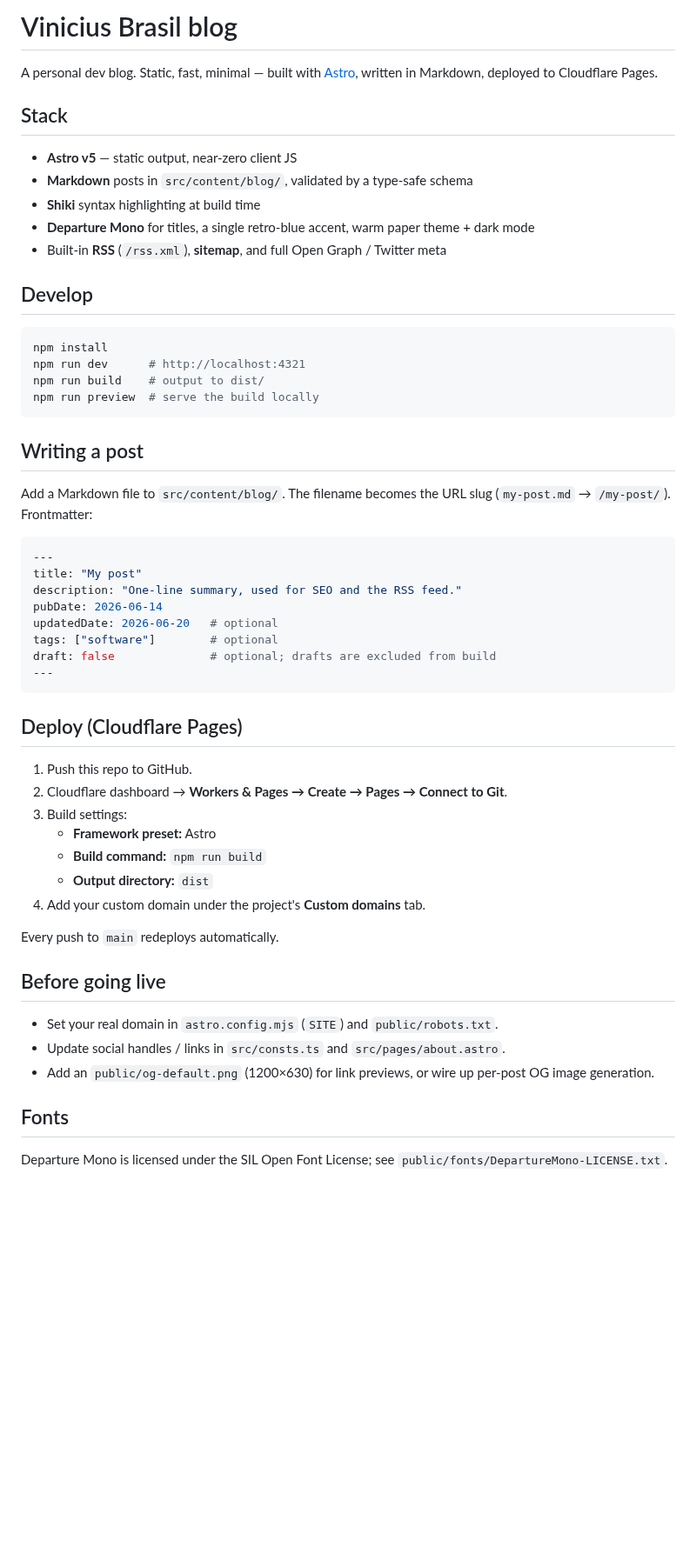
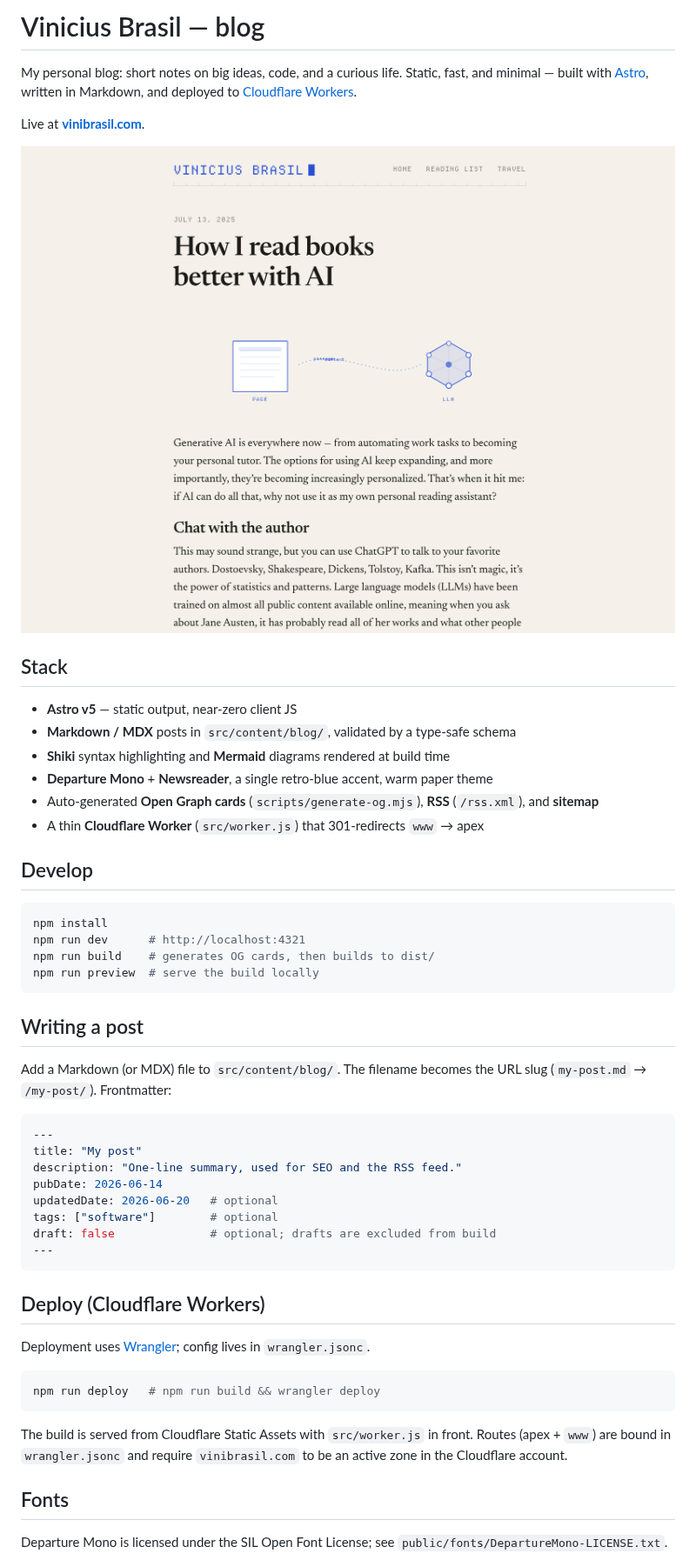
Before and after one commit to vinibrsl/vinibrasil.com, a Markdown page: README.md, the part around the change. Shown at 87% size. GitHub-like rendering; pictures changed too: docs/screenshot.png (added); blank space fills up the shorter version.

Commit message:
Write README.md

````diff
--- a/README.md
+++ b/README.md
@@ -1,29 +1,35 @@
-# Vinicius Brasil blog
+# Vinicius Brasil — blog
 
-A personal dev blog. Static, fast, minimal — built with [Astro](https://astro.build),
-written in Markdown, deployed to Cloudflare Pages.
+My personal blog: short notes on big ideas, code, and a curious life. Static,
+fast, and minimal — built with [Astro](https://astro.build), written in
+Markdown, and deployed to [Cloudflare Workers](https://workers.cloudflare.com).
+
+Live at **[vinibrasil.com](https://vinibrasil.com)**.
+
+![Screenshot of the blog homepage](docs/screenshot.png)
 
 ## Stack
 
 - **Astro v5** — static output, near-zero client JS
-- **Markdown** posts in `src/content/blog/`, validated by a type-safe schema
-- **Shiki** syntax highlighting at build time
-- **Departure Mono** for titles, a single retro-blue accent, warm paper theme + dark mode
-- Built-in **RSS** (`/rss.xml`), **sitemap**, and full Open Graph / Twitter meta
+- **Markdown / MDX** posts in `src/content/blog/`, validated by a type-safe schema
+- **Shiki** syntax highlighting and **Mermaid** diagrams rendered at build time
+- **Departure Mono** + **Newsreader**, a single retro-blue accent, warm paper theme
+- Auto-generated **Open Graph cards** (`scripts/generate-og.mjs`), **RSS** (`/rss.xml`), and **sitemap**
+- A thin **Cloudflare Worker** (`src/worker.js`) that 301-redirects `www` → apex
 
 ## Develop
 
 ```sh
 npm install
 npm run dev      # http://localhost:4321
-npm run build    # output to dist/
+npm run build    # generates OG cards, then builds to dist/
 npm run preview  # serve the build locally
 ```
 
 ## Writing a post
 
-Add a Markdown file to `src/content/blog/`. The filename becomes the URL slug
-(`my-post.md` → `/my-post/`). Frontmatter:
+Add a Markdown (or MDX) file to `src/content/blog/`. The filename becomes the
+URL slug (`my-post.md` → `/my-post/`). Frontmatter:
 
 ```yaml
 ---
@@ -36,24 +42,18 @@ draft: false              # optional; drafts are excluded from build
 ---
 ```
 
-## Deploy (Cloudflare Pages)
+## Deploy (Cloudflare Workers)
 
-1. Push this repo to GitHub.
-2. Cloudflare dashboard → **Workers & Pages → Create → Pages → Connect to Git**.
-3. Build settings:
-   - **Framework preset:** Astro
-   - **Build command:** `npm run build`
-   - **Output directory:** `dist`
-4. Add your custom domain under the project's **Custom domains** tab.
+Deployment uses [Wrangler](https://developers.cloudflare.com/workers/wrangler/);
+config lives in `wrangler.jsonc`.
 
-Every push to `main` redeploys automatically.
+```sh
+npm run deploy   # npm run build && wrangler deploy
+```
 
-## Before going live
-
-- Set your real domain in `astro.config.mjs` (`SITE`) and `public/robots.txt`.
-- Update social handles / links in `src/consts.ts` and `src/pages/about.astro`.
-- Add an `public/og-default.png` (1200×630) for link previews, or wire up
-  per-post OG image generation.
+The build is served from Cloudflare Static Assets with `src/worker.js` in front.
+Routes (apex + `www`) are bound in `wrangler.jsonc` and require `vinibrasil.com`
+to be an active zone in the Cloudflare account.
 
 ## Fonts
 
````
